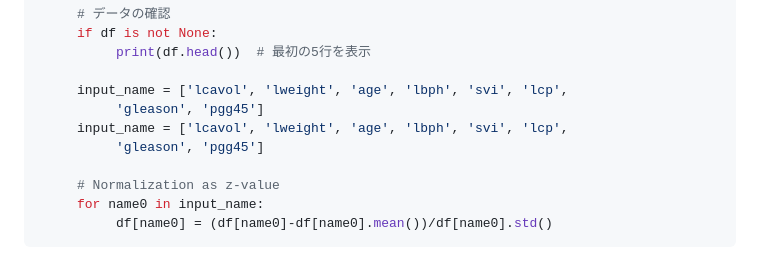
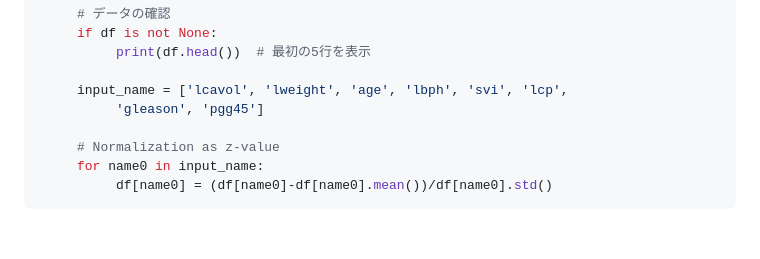
Before and after one commit to hagaakihiro/MedicalDataScienceI, a Markdown page: 1_10-12/README.md, the part around the change. Drawn GitHub-style; blank space fills up the shorter version.

```diff
--- a/1_10-12/README.md
+++ b/1_10-12/README.md
@@ -527,8 +527,6 @@ if __name__ == '__main__':
 
      input_name = ['lcavol', 'lweight', 'age', 'lbph', 'svi', 'lcp',
           'gleason', 'pgg45']
-     input_name = ['lcavol', 'lweight', 'age', 'lbph', 'svi', 'lcp',
-          'gleason', 'pgg45']
 
      # Normalization as z-value
      for name0 in input_name:
```
